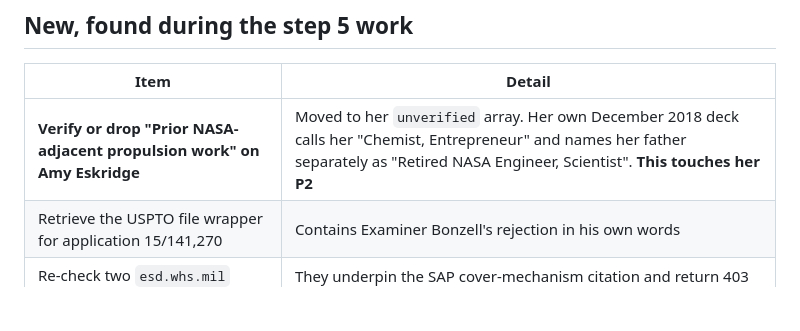
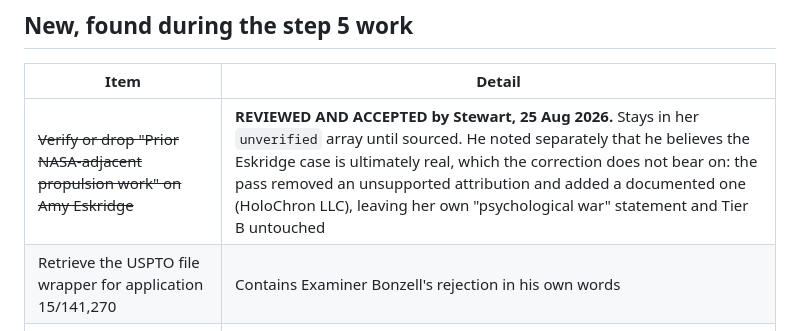
Before and after one commit to Samizdat-Publications/the-vanishing, a Markdown page: notes/step3-backlog.md, the part around the change. Rendered like a GitHub page; blank space fills up the shorter version.

```diff
--- a/notes/step3-backlog.md
+++ b/notes/step3-backlog.md
@@ -130,7 +130,7 @@ All in `notes/research/`, none merged. See each brief for its full sourcing and
 
 | Item | Detail |
 |---|---|
-| **Verify or drop "Prior NASA-adjacent propulsion work" on Amy Eskridge** | Moved to her `unverified` array. Her own December 2018 deck calls her "Chemist, Entrepreneur" and names her father separately as "Retired NASA Engineer, Scientist". **This touches her P2** |
+| ~~Verify or drop "Prior NASA-adjacent propulsion work" on Amy Eskridge~~ | **REVIEWED AND ACCEPTED by Stewart, 25 Aug 2026.** Stays in her `unverified` array until sourced. He noted separately that he believes the Eskridge case is ultimately real, which the correction does not bear on: the pass removed an unsupported attribution and added a documented one (HoloChron LLC), leaving her own "psychological war" statement and Tier B untouched |
 | Retrieve the USPTO file wrapper for application 15/141,270 | Contains Examiner Bonzell's rejection in his own words |
 | Re-check two `esd.whs.mil` URLs from a browser | They underpin the SAP cover-mechanism citation and return 403 to automated requests |
 | Build the AAWSAP DIRD author cohort out as a comparison population | The control group. Worth more as a denominator than any case is as a numerator. See `THESIS-NOTES.md` |
```
Also changed, not shown: SESSION-HANDOFF.md (+26 -3 lines), SNYDER-DOCKET-RETRIEVAL.md (+12 -3 lines).
